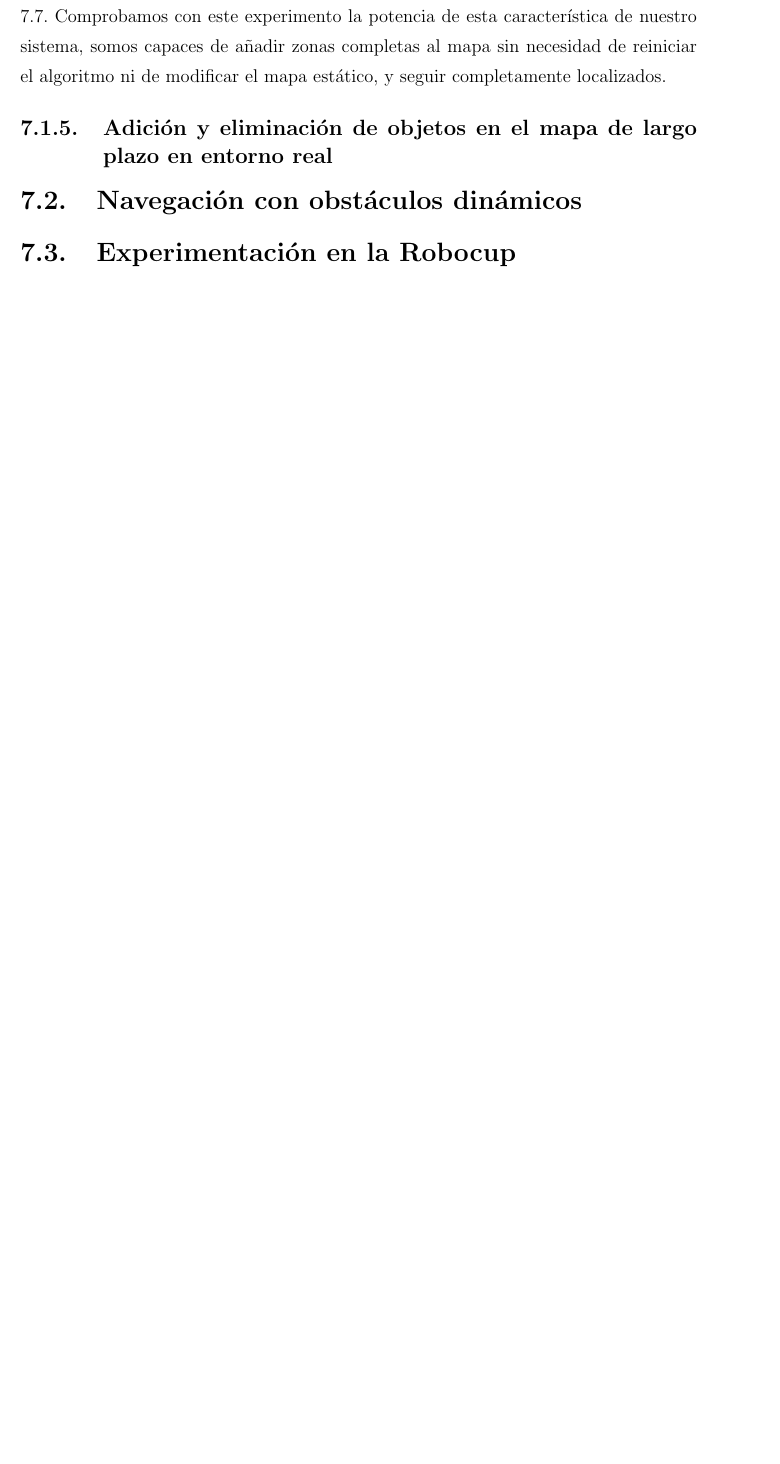
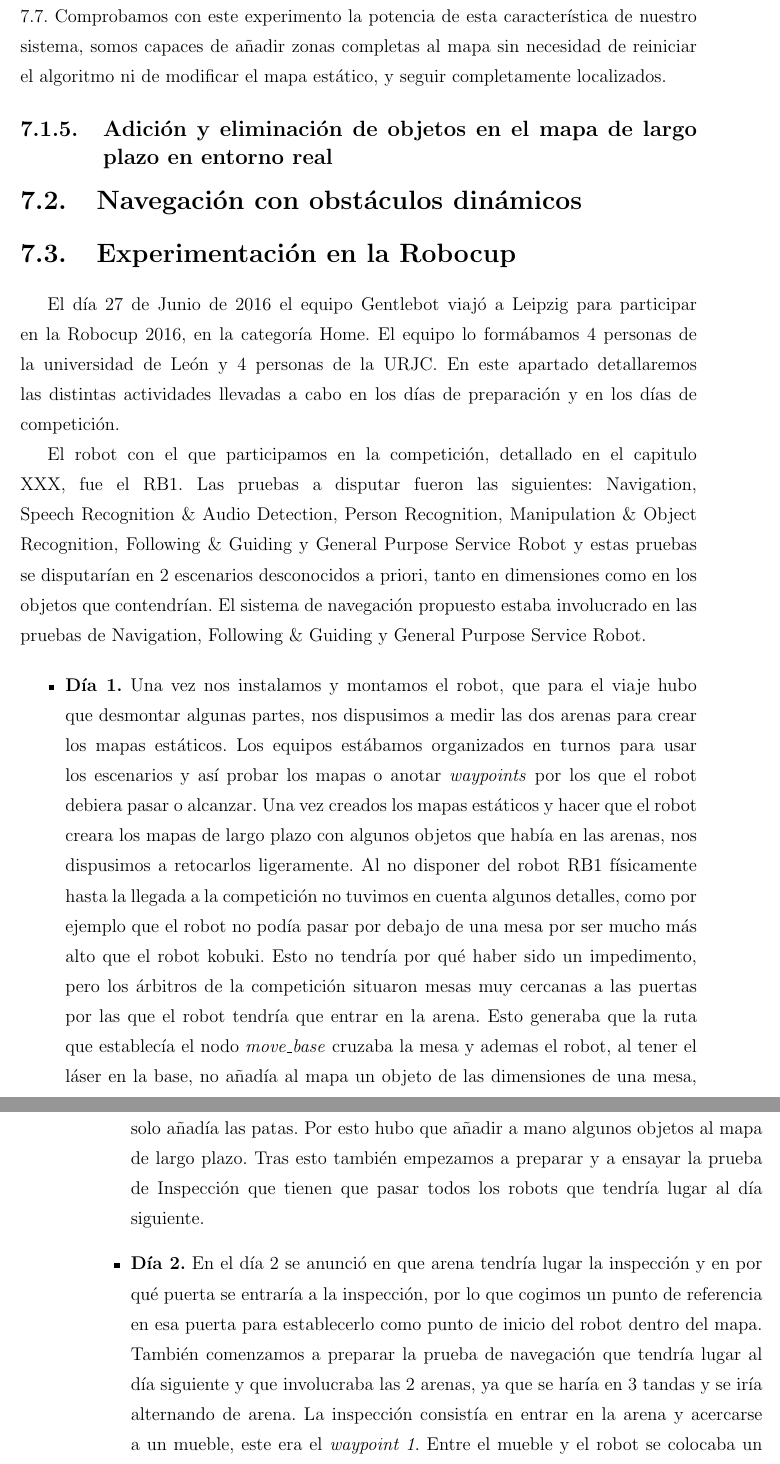
Before and after one commit to jginesclavero/tfg, a LaTeX book (jgines-memoria-tfg/memoria.tex, which reads jgines-memoria-tfg/cap7.tex): part of page 44 of 46 before the commit and two parts of pages 44 and 45 of 48 after it, the two joined at a grey line, cut so that both start at the same text, the shorter picture padded with empty space. Compiled offline with pdfLaTeX.

Commit message:
cap7 60%

```diff
--- a/jgines-memoria-tfg/cap7.tex
+++ b/jgines-memoria-tfg/cap7.tex
@@ -111,3 +111,19 @@ Para este experimento se ha extendido ligeramente el mapa simulado, de tal forma
 
 \section {Experimentación en la Robocup}
 \label{cap:experimentacionrobocup}
+
+El día 27 de Junio de 2016 el equipo Gentlebot viajó a Leipzig para participar en la Robocup 2016, en la categoría Home. El equipo lo formábamos 4 personas de la universidad de León y 4 personas de la URJC. En este apartado detallaremos las distintas actividades llevadas a cabo en los días de preparación y en los días de competición.
+
+El robot con el que participamos en la competición, detallado en el capitulo XXX, fue el RB1. Las pruebas a disputar fueron las siguientes: Navigation, Speech Recognition \& Audio Detection, Person Recognition, Manipulation \& Object Recognition, Following \& Guiding y General Purpose Service Robot y estas pruebas se disputarían en 2 escenarios desconocidos a priori, tanto en dimensiones como en los objetos que contendrían. El sistema de navegación propuesto estaba involucrado en las pruebas de Navigation, Following \& Guiding y General Purpose Service Robot.
+
+\begin{itemize}
+\item \textbf{Día 1.} Una vez nos instalamos y montamos el robot, que para el viaje hubo que desmontar algunas partes, nos dispusimos a medir las dos arenas para crear los mapas estáticos. Los equipos estábamos organizados en turnos para usar los escenarios y así probar los mapas o anotar \textit{waypoints} por los que el robot debiera pasar o alcanzar. Una vez creados los mapas estáticos y hacer que el robot creara los mapas de largo plazo con algunos objetos que había en las arenas, nos dispusimos a retocarlos ligeramente. Al no disponer del robot RB1 físicamente hasta la llegada a la competición no tuvimos en cuenta algunos detalles, como por ejemplo que el robot no podía pasar por debajo de una mesa por ser mucho más alto que el robot kobuki. Esto no tendría por qué haber sido un impedimento, pero los árbitros de la competición situaron mesas muy cercanas a las puertas por las que el robot tendría que entrar en la arena. Esto generaba que la ruta que establecía el nodo \textit{move\_base} cruzaba la mesa y ademas el robot, al tener el láser en la base, no añadía al mapa un objeto de las dimensiones de una mesa, solo añadía las patas. Por esto hubo que añadir a mano algunos objetos al mapa de largo plazo. Tras esto también empezamos a preparar y a ensayar la prueba de Inspección que tienen que pasar todos los robots que tendría lugar al día siguiente.
+\item \textbf{Día 2.} En el día 2 se anunció en que arena tendría lugar la inspección y en por qué puerta se entraría a la inspección, por lo que cogimos un punto de referencia en esa puerta para establecerlo como punto de inicio del robot dentro del mapa. También comenzamos a preparar la prueba de navegación que tendría lugar al día siguiente y que involucraba las 2 arenas, ya que se haría en 3 tandas y se iría alternando de arena. La inspección consistía en entrar en la arena y acercarse a un mueble, este era el \textit{waypoint 1}. Entre el mueble y el robot se colocaba un árbitro al que el robot no podía tocar. Una vez el robot comenzaba a sortear al arbitro este se retiraba. Al llegar al \textit{waypoint 2} el robot se paraba y esperaba que un arbitro se enseñara un código QR que el indicaba que debía continuar. Tras esto el robot cruzaba una puerta y si todo estaba correcto los árbitros probaban el botón de emergencia, parando el robot y finalizando así la prueba. El resto del día anotamos los diferentes \textit{waypoints} de la prueba de navegación, ensayamos en las arenas con estos waypoints y preparamos otras pruebas del día 3, como la prueba de Speech Recognition \& Audio Detection.
+\item \textbf{Día 3.} El comienzo del día 3 nos deparó una pequeña sorpresa. No sabíamos, o no teníamos del todo claro, si la puerta de la arena iba a estar cerrada o abierta al comenzar la prueba, por lo que no teníamos del todo claro cuando se debía lanzar el algoritmo de navegación. Los jueces nos aclararon que se debía lanzar todos los algoritmos y en ese momento llamar a la puerta y desde dentro un juez nos abriría. Este primer escollo nos costó no puntuar en la primera manga de la prueba de navegación, aunque pudimos solventarlo antes de las siguientes tandas. En la segunda tanda, el robot pasó correctamente por la puerta y comenzó a navegar por la casa, sorteando una mesa primero, a un juez después y cambió de ruta cuando una puerta se cerró cuando estaba a punto de pasar por ella. Una silla de finas patas metálicas arruinó nuestra prueba cuando la pusieron entre el robot y la puerta de la habitación.
+
+En la tercera tanda nos esperaba el más difícil todavía, sortear un vaso de 5cm de altura, que aunque RB1 pudo recalcular bien su ruta para intentar esquivarlo no pudo evitar tocarlo ligeramente para más tarde volver a toparse con una silla en el camino.
+
+Las pruebas de Speech Recognition \& Audio Detection salieron muy bien, siendo uno de los equipos que mayor puntuación.
+
+\item \textbf{Día 4.} El cuarto día fue nuestro último día como participantes en la RoboCup@Home ya que no obtuvimos los suficientes puntos para clasificarnos para la siguiente fase. La pruebas en las que participamos en este día fueron: Manipulation \& Object Recognition y Following \& Guiding. En la primera no obtuvimos unos buenos resultados ya que no fuimos capaces de reconocer los objetos que se nos presentaron y en la segunda tampoco, ya que no fuimos capaces de reconocer correctamente al árbitro para después seguirle. Esta prueba hubiera explotado la parte del algoritmo en la que se van añadiendo zonas nuevas al mapa ya que consistía en seguir a un árbitro por fuera de las arenas, una zona no mapeada, y luego devolverle a casa.
+\end{itemize}
```
Also changed, not shown: 3 other files.
